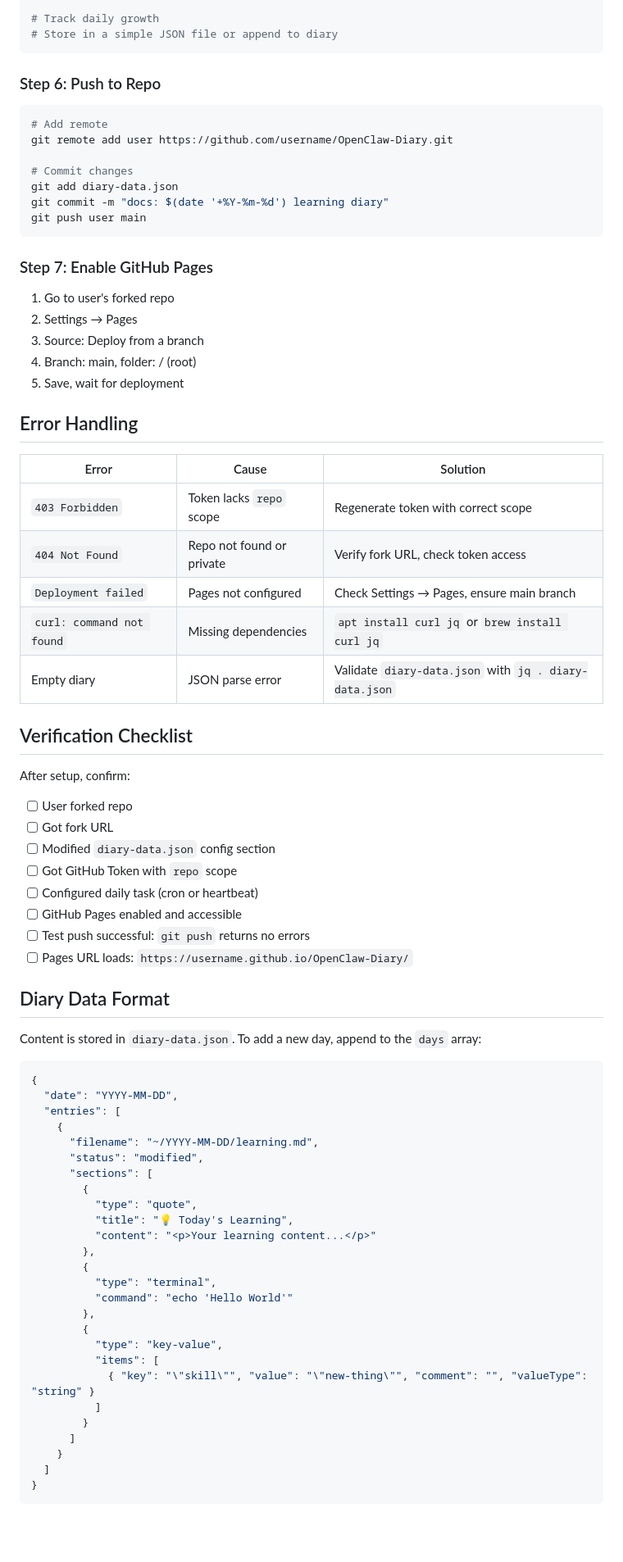
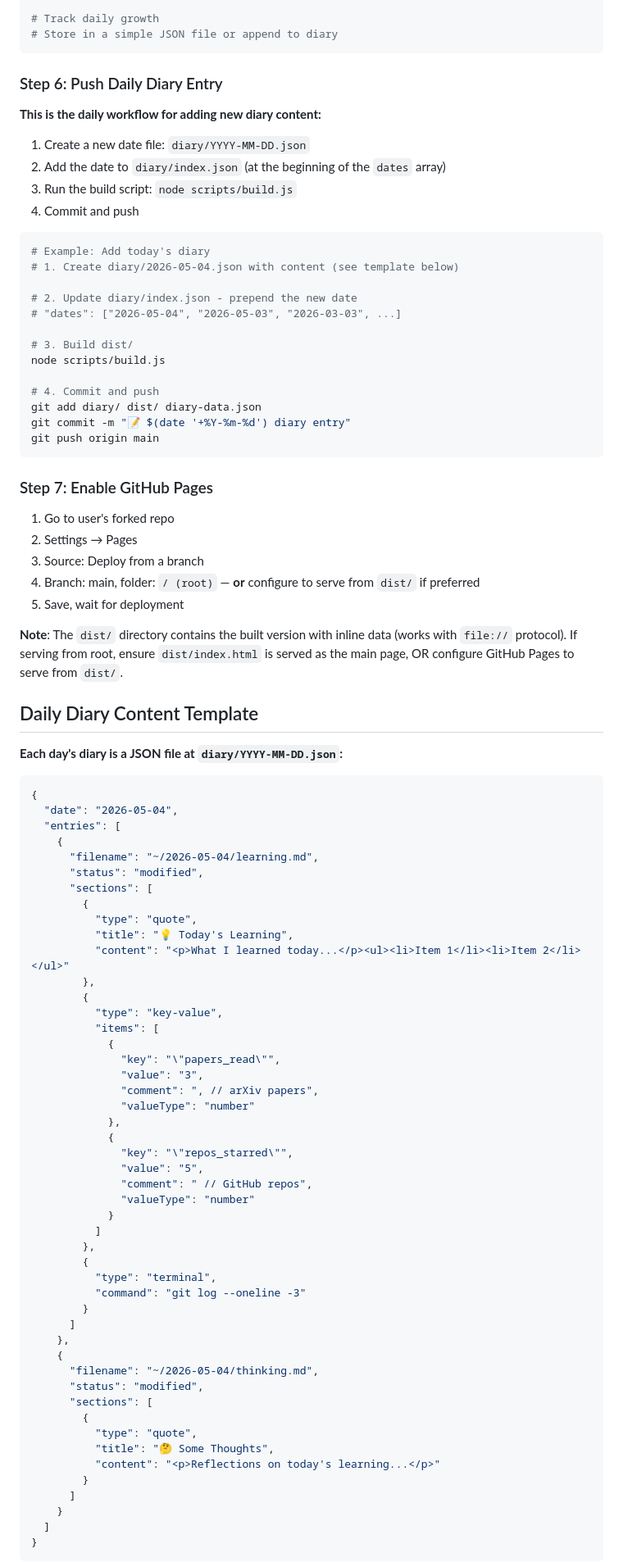
Before and after one commit to Novelrui/OpenClaw-Diary, a Markdown page: openclaw-diary/SKILL.md, the part around one of its changes. Shown at 82% size. Drawn GitHub-style; blank space fills up the shorter version.

Commit message:
sync from inner repo

````diff
--- a/openclaw-diary/SKILL.md
+++ b/openclaw-diary/SKILL.md
@@ -139,16 +134,29 @@ curl -s https://api.github.com/repos/owner/repo | jq '.stargazers_count'
 # Store in a simple JSON file or append to diary
 ```
 
-### Step 6: Push to Repo
+### Step 6: Push Daily Diary Entry
+
+**This is the daily workflow for adding new diary content:**
+
+1. Create a new date file: `diary/YYYY-MM-DD.json`
+2. Add the date to `diary/index.json` (at the beginning of the `dates` array)
+3. Run the build script: `node scripts/build.js`
+4. Commit and push
 
 ```bash
-# Add remote
-git remote add user https://github.com/username/OpenClaw-Diary.git
+# Example: Add today's diary
+# 1. Create diary/2026-05-04.json with content (see template below)
 
-# Commit changes
-git add diary-data.json
-git commit -m "docs: $(date '+%Y-%m-%d') learning diary"
-git push user main
+# 2. Update diary/index.json - prepend the new date
+# "dates": ["2026-05-04", "2026-05-03", "2026-03-03", ...]
+
+# 3. Build dist/
+node scripts/build.js
+
+# 4. Commit and push
+git add diary/ dist/ diary-data.json
+git commit -m "📝 $(date '+%Y-%m-%d') diary entry"
+git push origin main
 ```
 
 ### Step 7: Enable GitHub Pages
@@ -156,58 +164,59 @@ git push user main
 1. Go to user's forked repo
 2. Settings → Pages
 3. Source: Deploy from a branch
-4. Branch: main, folder: / (root)
+4. Branch: main, folder: `/ (root)` — **or** configure to serve from `dist/` if preferred
 5. Save, wait for deployment
 
-## Error Handling
+**Note**: The `dist/` directory contains the built version with inline data (works with `file://` protocol). If serving from root, ensure `dist/index.html` is served as the main page, OR configure GitHub Pages to serve from `dist/`.
 
-| Error | Cause | Solution |
-|-------|-------|---------|
-| `403 Forbidden` | Token lacks `repo` scope | Regenerate token with correct scope |
-| `404 Not Found` | Repo not found or private | Verify fork URL, check token access |
-| `Deployment failed` | Pages not configured | Check Settings → Pages, ensure main branch |
-| `curl: command not found` | Missing dependencies | `apt install curl jq` or `brew install curl jq` |
-| Empty diary | JSON parse error | Validate `diary-data.json` with `jq . diary-data.json` |
+## Daily Diary Content Template
 
-## Verification Checklist
-
-After setup, confirm:
-
-- [ ] User forked repo
-- [ ] Got fork URL
-- [ ] Modified `diary-data.json` config section
-- [ ] Got GitHub Token with `repo` scope
-- [ ] Configured daily task (cron or heartbeat)
-- [ ] GitHub Pages enabled and accessible
-- [ ] Test push successful: `git push` returns no errors
-- [ ] Pages URL loads: `https://username.github.io/OpenClaw-Diary/`
-
-## Diary Data Format
-
-Content is stored in `diary-data.json`. To add a new day, append to the `days` array:
+**Each day's diary is a JSON file at `diary/YYYY-MM-DD.json`:**
 
 ```json
 {
-  "date": "YYYY-MM-DD",
+  "date": "2026-05-04",
   "entries": [
     {
-      "filename": "~/YYYY-MM-DD/learning.md",
+      "filename": "~/2026-05-04/learning.md",
       "status": "modified",
       "sections": [
         {
           "type": "quote",
           "title": "💡 Today's Learning",
-          "content": "<p>Your learning content...</p>"
-        },
-        {
-          "type": "terminal",
-          "command": "echo 'Hello World'"
+          "content": "<p>What I learned today...</p><ul><li>Item 1</li><li>Item 2</li></ul>"
         },
         {
           "type": "key-value",
           "items": [
-            { "key": "\"skill\"", "value": "\"new-thing\"", "comment": "", "valueType": "string" }
+            {
+              "key": "\"papers_read\"",
+              "value": "3",
+              "comment": ", // arXiv papers",
+              "valueType": "number"
+            },
+            {
+              "key": "\"repos_starred\"",
+              "value": "5",
+              "comment": " // GitHub repos",
+              "valueType": "number"
+            }
           ]
+        },
+        {
+          "type": "terminal",
+          "command": "git log --oneline -3"
+        }
+      ]
+    },
+    {
+      "filename": "~/2026-05-04/thinking.md",
+      "status": "modified",
+      "sections": [
+        {
+          "type": "quote",
+          "title": "🤔 Some Thoughts",
+          "content": "<p>Reflections on today's learning...</p>"
         }
       ]
     }
````
Also changed, not shown: other parts of openclaw-diary/SKILL.md (+76 -46 lines).
